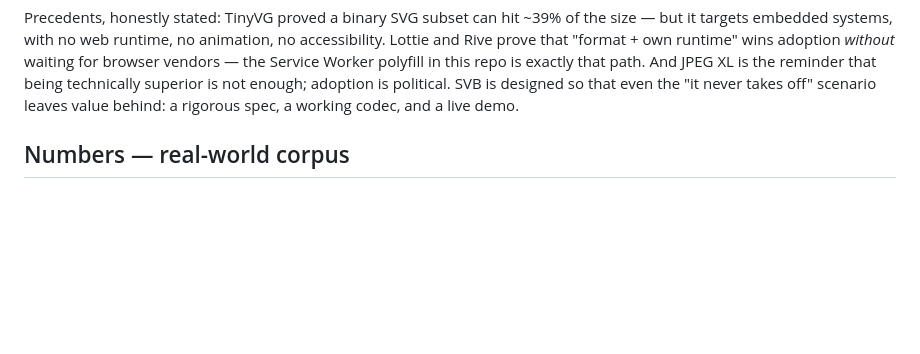
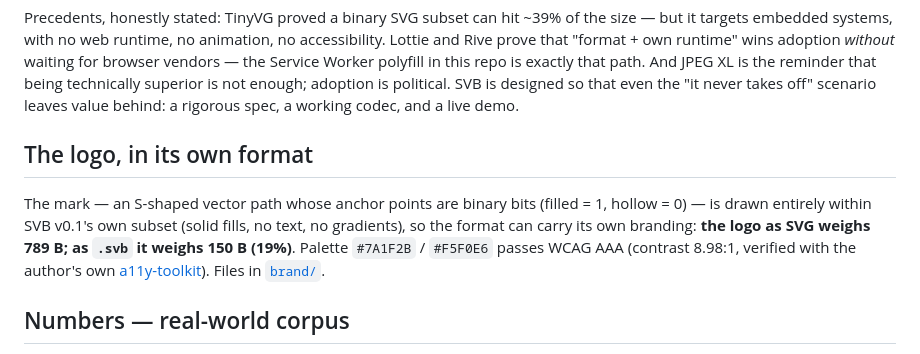
Before and after one commit to kinti/svb, a Markdown page: README.md, the part around the change printed below. Rendered like a GitHub page; blank space fills up the shorter version.

```diff
--- a/README.md
+++ b/README.md
@@ -21,6 +23,10 @@ SVB turns each problem into a concrete improvement path:
 - **A chunk container built for evolution** — decoders skip chunks they don't know, so progressive rendering (v0.2) and declarative animation without SMIL (v0.2, reserved) can be added without breaking anything.
 
 Precedents, honestly stated: TinyVG proved a binary SVG subset can hit ~39% of the size — but it targets embedded systems, with no web runtime, no animation, no accessibility. Lottie and Rive prove that "format + own runtime" wins adoption *without* waiting for browser vendors — the Service Worker polyfill in this repo is exactly that path. And JPEG XL is the reminder that being technically superior is not enough; adoption is political. SVB is designed so that even the "it never takes off" scenario leaves value behind: a rigorous spec, a working codec, and a live demo.
+
+## The logo, in its own format
+
+The mark — an S-shaped vector path whose anchor points are binary bits (filled = 1, hollow = 0) — is drawn entirely within SVB v0.1's own subset (solid fills, no text, no gradients), so the format can carry its own branding: **the logo as SVG weighs 789 B; as `.svb` it weighs 150 B (19%)**. Palette `#7A1F2B` / `#F5F0E6` passes WCAG AAA (contrast 8.98:1, verified with the author's own [a11y-toolkit](https://github.com/kinti/a11y-toolkit)). Files in [`brand/`](brand/).
 
 ## Numbers — real-world corpus
 
```
Also changed, not shown: other parts of README.md (+2 -0 lines), README.es.md (+6 -0 lines), brand/README.md (added, +21 -0 lines), docs/social-card.png (added), 10 other files.
